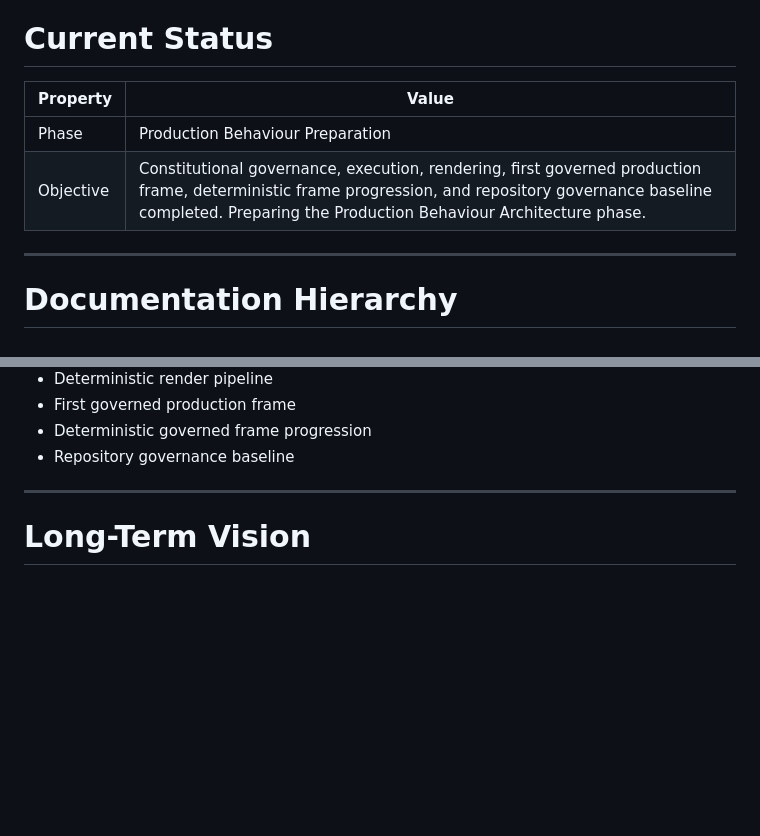
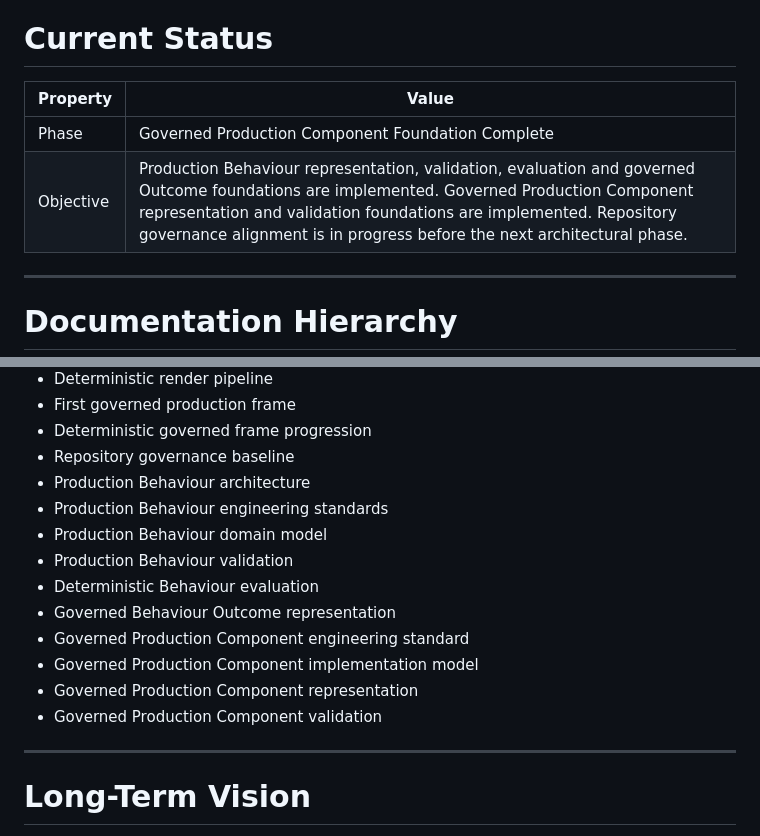
Before and after one commit to pebblehed/pixelsync-motion-engine, a Markdown page: README.md, 2 parts joined by grey strips. Drawn GitHub-style; blank space fills up the shorter version.

Commit message:
Align README with current implementation state

```diff
--- a/README.md
+++ b/README.md
@@ -79,10 +79,10 @@ assets/
 
 # Current Status
 
-| Property  | Value                                                                                                                                                                                                                   |
-| --------- | ----------------------------------------------------------------------------------------------------------------------------------------------------------------------------------------------------------------------- |
-| Phase     | Production Behaviour Preparation                                                                                                                                                                                        |
-| Objective | Constitutional governance, execution, rendering, first governed production frame, deterministic frame progression, and repository governance baseline completed. Preparing the Production Behaviour Architecture phase. |
+| Property  | Value                                                                                                                                                                                                                                                                                      |
+| --------- | ------------------------------------------------------------------------------------------------------------------------------------------------------------------------------------------------------------------------------------------------------------------------------------------ |
+| Phase     | Governed Production Component Foundation Complete                                                                                                                                                                                                                                          |
+| Objective | Production Behaviour representation, validation, evaluation and governed Outcome foundations are implemented. Governed Production Component representation and validation foundations are implemented. Repository governance alignment is in progress before the next architectural phase. |
 
 ---
 
@@ -167,6 +167,16 @@ The repository currently provides implementation evidence for:
 - First governed production frame
 - Deterministic governed frame progression
 - Repository governance baseline
+- Production Behaviour architecture
+- Production Behaviour engineering standards
+- Production Behaviour domain model
+- Production Behaviour validation
+- Deterministic Behaviour evaluation
+- Governed Behaviour Outcome representation
+- Governed Production Component engineering standard
+- Governed Production Component implementation model
+- Governed Production Component representation
+- Governed Production Component validation
 
 ---
 
```
Also changed, not shown: other parts of README.md (+1 -1 lines).
